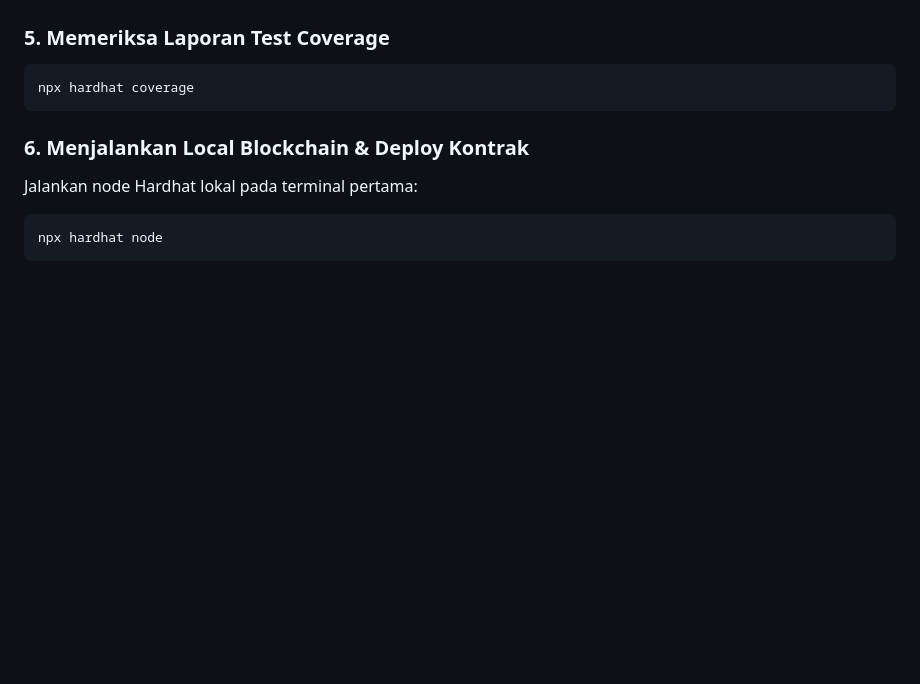
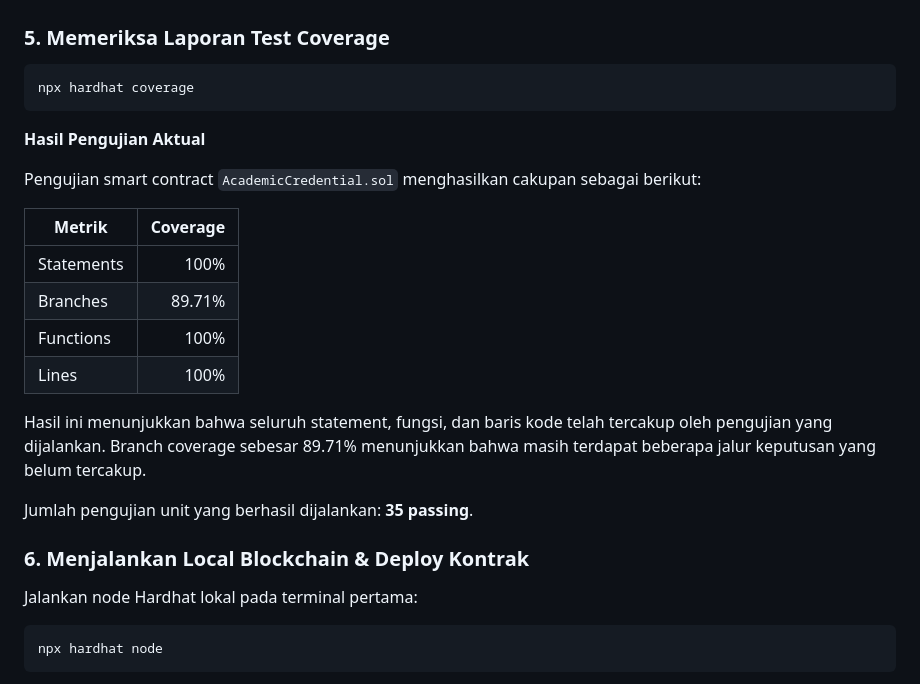
Before and after one commit to studentsinformatics23/SimulasiUASBlockchain, a Markdown page: README.md, the part around the change. Rendered like a GitHub page; blank space fills up the shorter version.

Commit message:
docs: tambahkan hasil test coverage

````diff
--- a/README.md
+++ b/README.md
@@ -87,6 +87,20 @@ npx hardhat test
 ```bash
 npx hardhat coverage
 ```
+**Hasil Pengujian Aktual**
+
+Pengujian smart contract `AcademicCredential.sol` menghasilkan cakupan sebagai berikut:
+
+| Metrik | Coverage |
+|---|---:|
+| Statements | 100% |
+| Branches | 89.71% |
+| Functions | 100% |
+| Lines | 100% |
+
+Hasil ini menunjukkan bahwa seluruh statement, fungsi, dan baris kode telah tercakup oleh pengujian yang dijalankan. Branch coverage sebesar 89.71% menunjukkan bahwa masih terdapat beberapa jalur keputusan yang belum tercakup.
+
+Jumlah pengujian unit yang berhasil dijalankan: **35 passing**.
 
 ### 6. Menjalankan Local Blockchain & Deploy Kontrak
 Jalankan node Hardhat lokal pada terminal pertama:
````
